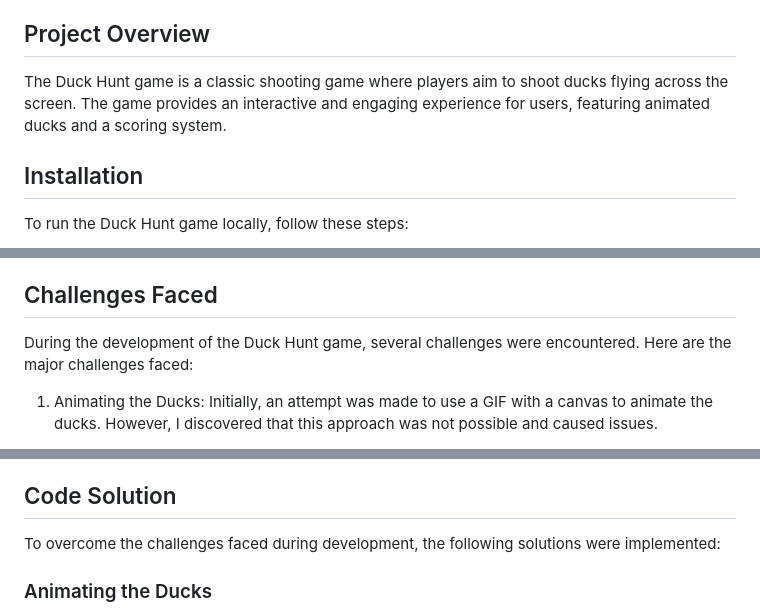
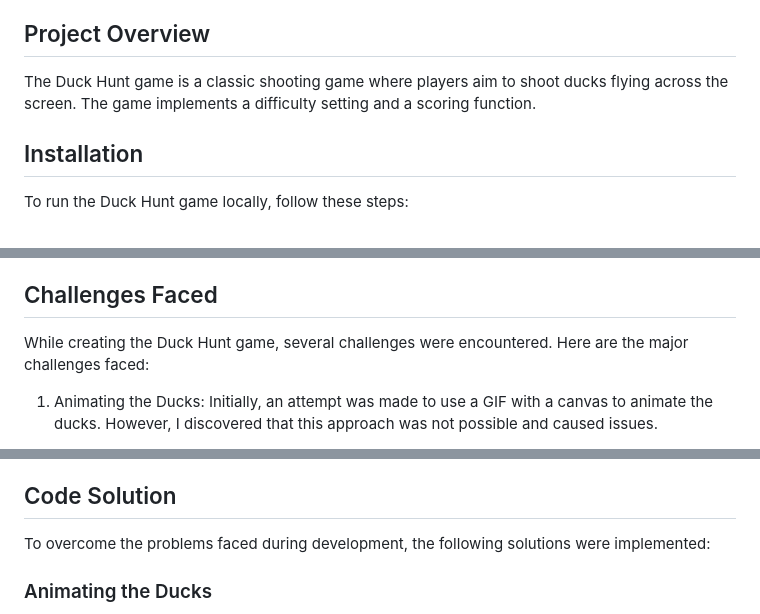
Before and after one commit to oallelsefailo/milestone-duck-hunt, a Markdown page: README.md, 3 parts joined by grey strips. Rendered like a GitHub page.

```diff
--- a/README.md
+++ b/README.md
@@ -14,7 +14,7 @@ This project is the milestone 1 projet bootcamp. The Duck Hunt game is built usi
 
 ## Project Overview
 
-The Duck Hunt game is a classic shooting game where players aim to shoot ducks flying across the screen. The game provides an interactive and engaging experience for users, featuring animated ducks and a scoring system.
+The Duck Hunt game is a classic shooting game where players aim to shoot ducks flying across the screen. The game implements a difficulty setting and a scoring function.
 
 ## Installation
 
@@ -36,7 +36,7 @@ In the Duck Hunt game, players take on the role of a hunter and attempt to shoot
 
 ## Challenges Faced
 
-During the development of the Duck Hunt game, several challenges were encountered. Here are the major challenges faced:
+While creating the Duck Hunt game, several challenges were encountered. Here are the major challenges faced:
 
 1. Animating the Ducks: Initially, an attempt was made to use a GIF with a canvas to animate the ducks. However, I discovered that this approach was not possible and caused issues.
 
@@ -48,7 +48,7 @@ During the development of the Duck Hunt game, several challenges were encountere
 
 ## Code Solution
 
-To overcome the challenges faced during development, the following solutions were implemented:
+To overcome the problems faced during development, the following solutions were implemented:
 
 ### Animating the Ducks
 
```
Also changed, not shown: other parts of README.md (+1 -1 lines).
